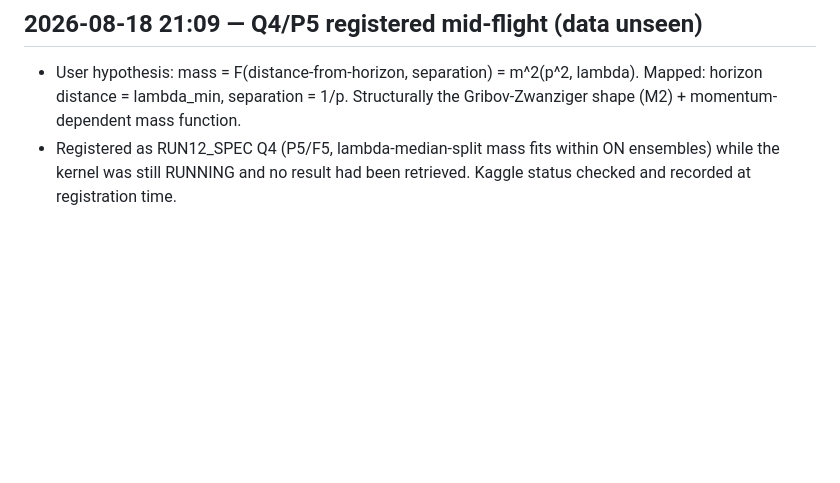
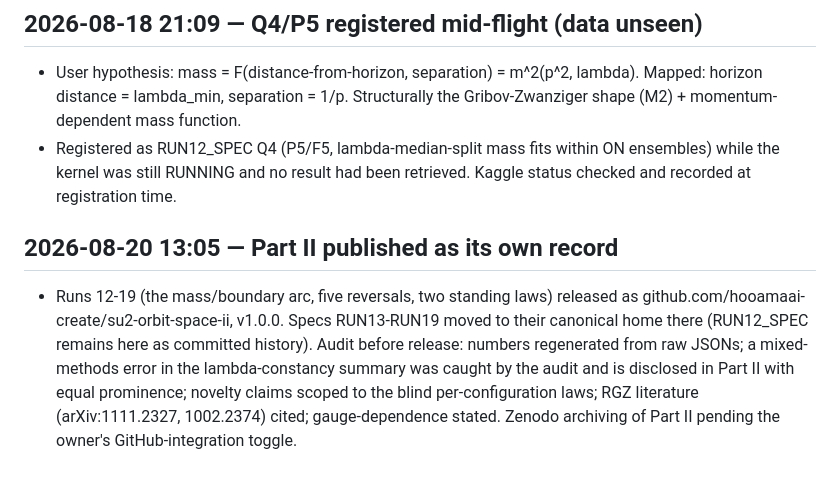
Before and after one commit to hooamaai-create/su2-orbit-space, a Markdown page: record/LEDGER.md, the part around the change. Rendered like a GitHub page; blank space fills up the shorter version.

```diff
--- a/record/LEDGER.md
+++ b/record/LEDGER.md
@@ -2443,3 +2443,14 @@ Goal (user, 2026-08-15): fix every fixable failure from the self-critique; loop
 - Registered as RUN12_SPEC Q4 (P5/F5, lambda-median-split mass fits within ON
   ensembles) while the kernel was still RUNNING and no result had been retrieved.
   Kaggle status checked and recorded at registration time.
+
+## 2026-08-20 13:05 — Part II published as its own record
+- Runs 12-19 (the mass/boundary arc, five reversals, two standing laws) released
+  as github.com/hooamaai-create/su2-orbit-space-ii, v1.0.0. Specs RUN13-RUN19
+  moved to their canonical home there (RUN12_SPEC remains here as committed
+  history). Audit before release: numbers regenerated from raw JSONs; a
+  mixed-methods error in the lambda-constancy summary was caught by the audit
+  and is disclosed in Part II with equal prominence; novelty claims scoped to
+  the blind per-configuration laws; RGZ literature (arXiv:1111.2327, 1002.2374)
+  cited; gauge-dependence stated. Zenodo archiving of Part II pending the
+  owner's GitHub-integration toggle.
```
Also changed, not shown: README.md (+3 -0 lines), record/RUN12_SPEC.md (+1 -1 lines).
